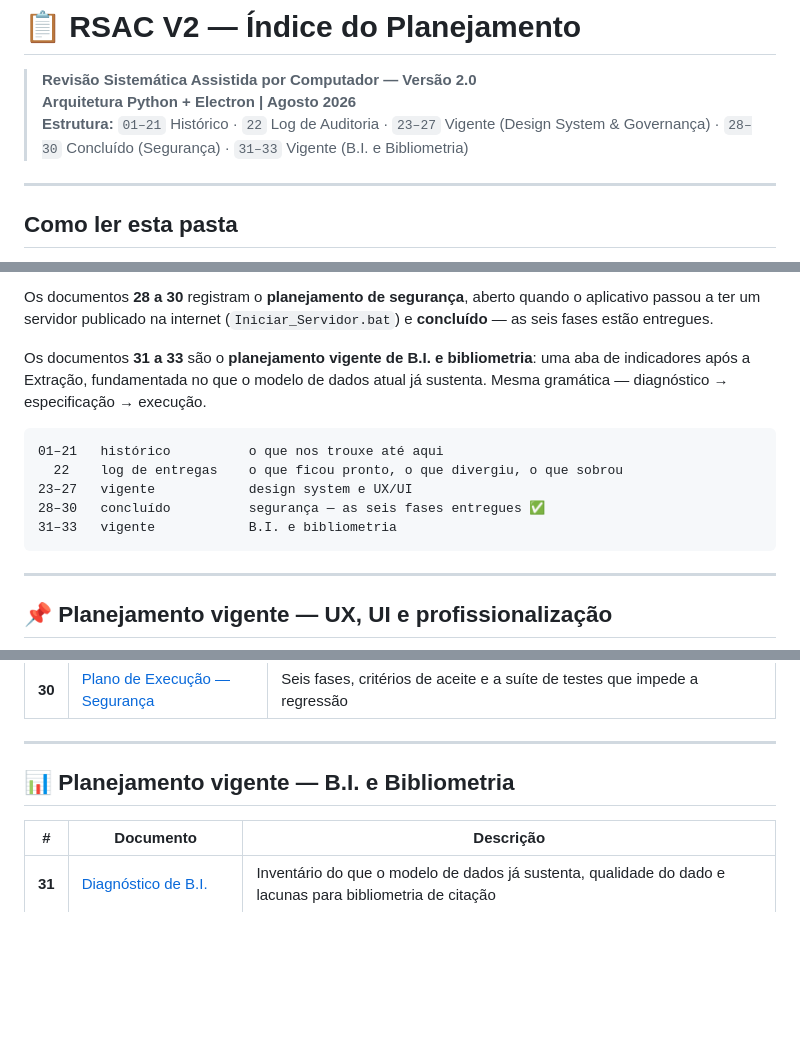
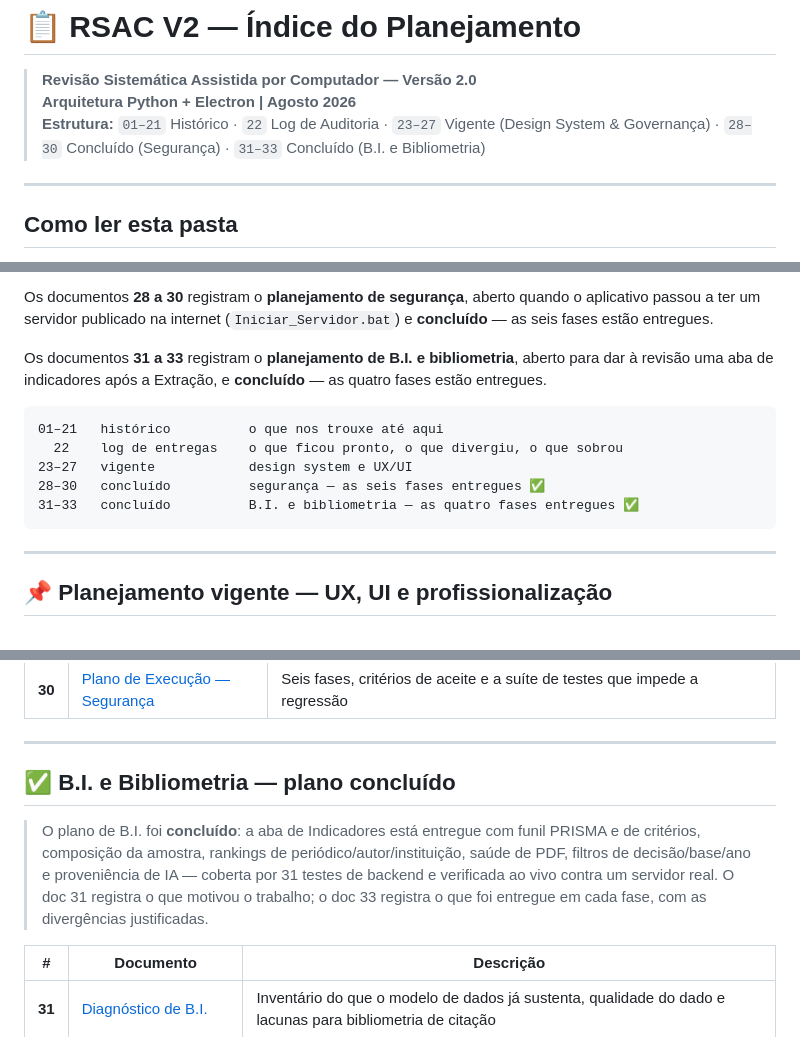
Before and after one commit to eduardomatheusfigueira/RSACV2, a Markdown page: planejamento/00_INDICE.md, 3 parts joined by grey strips. Rendered like a GitHub page; blank space fills up the shorter version.

````diff
--- a/planejamento/00_INDICE.md
+++ b/planejamento/00_INDICE.md
@@ -2,7 +2,7 @@
 
 > **Revisão Sistemática Assistida por Computador — Versão 2.0**
 > **Arquitetura Python + Electron | Agosto 2026**
-> **Estrutura:** `01–21` Histórico · `22` Log de Auditoria · `23–27` Vigente (Design System & Governança) · `28–30` Concluído (Segurança) · `31–33` Vigente (B.I. e Bibliometria)
+> **Estrutura:** `01–21` Histórico · `22` Log de Auditoria · `23–27` Vigente (Design System & Governança) · `28–30` Concluído (Segurança) · `31–33` Concluído (B.I. e Bibliometria)
 
 ---
 
@@ -23,17 +23,16 @@ Os documentos **28 a 30** registram o **planejamento de segurança**, aberto
 quando o aplicativo passou a ter um servidor publicado na internet
 (`Iniciar_Servidor.bat`) e **concluído** — as seis fases estão entregues.
 
-Os documentos **31 a 33** são o **planejamento vigente de B.I. e
-bibliometria**: uma aba de indicadores após a Extração, fundamentada no que o
-modelo de dados atual já sustenta. Mesma gramática — diagnóstico →
-especificação → execução.
+Os documentos **31 a 33** registram o **planejamento de B.I. e
+bibliometria**, aberto para dar à revisão uma aba de indicadores após a
+Extração, e **concluído** — as quatro fases estão entregues.
 
 ```
 01–21   histórico          o que nos trouxe até aqui
   22    log de entregas    o que ficou pronto, o que divergiu, o que sobrou
 23–27   vigente            design system e UX/UI
 28–30   concluído          segurança — as seis fases entregues ✅
-31–33   vigente            B.I. e bibliometria
+31–33   concluído          B.I. e bibliometria — as quatro fases entregues ✅
 ```
 
 ---
@@ -69,7 +68,15 @@ especificação → execução.
 
 ---
 
-## 📊 Planejamento vigente — B.I. e Bibliometria
+## ✅ B.I. e Bibliometria — plano concluído
+
+> O plano de B.I. foi **concluído**: a aba de Indicadores está entregue com
+> funil PRISMA e de critérios, composição da amostra, rankings de
+> periódico/autor/instituição, saúde de PDF, filtros de decisão/base/ano e
+> proveniência de IA — coberta por 31 testes de backend e verificada ao
+> vivo contra um servidor real. O doc 31 registra o que motivou o trabalho;
+> o doc 33 registra o que foi entregue em cada fase, com as divergências
+> justificadas.
 
 | # | Documento | Descrição |
 |---|-----------|-----------|
````
Also changed, not shown: README.md (+18 -2 lines).
